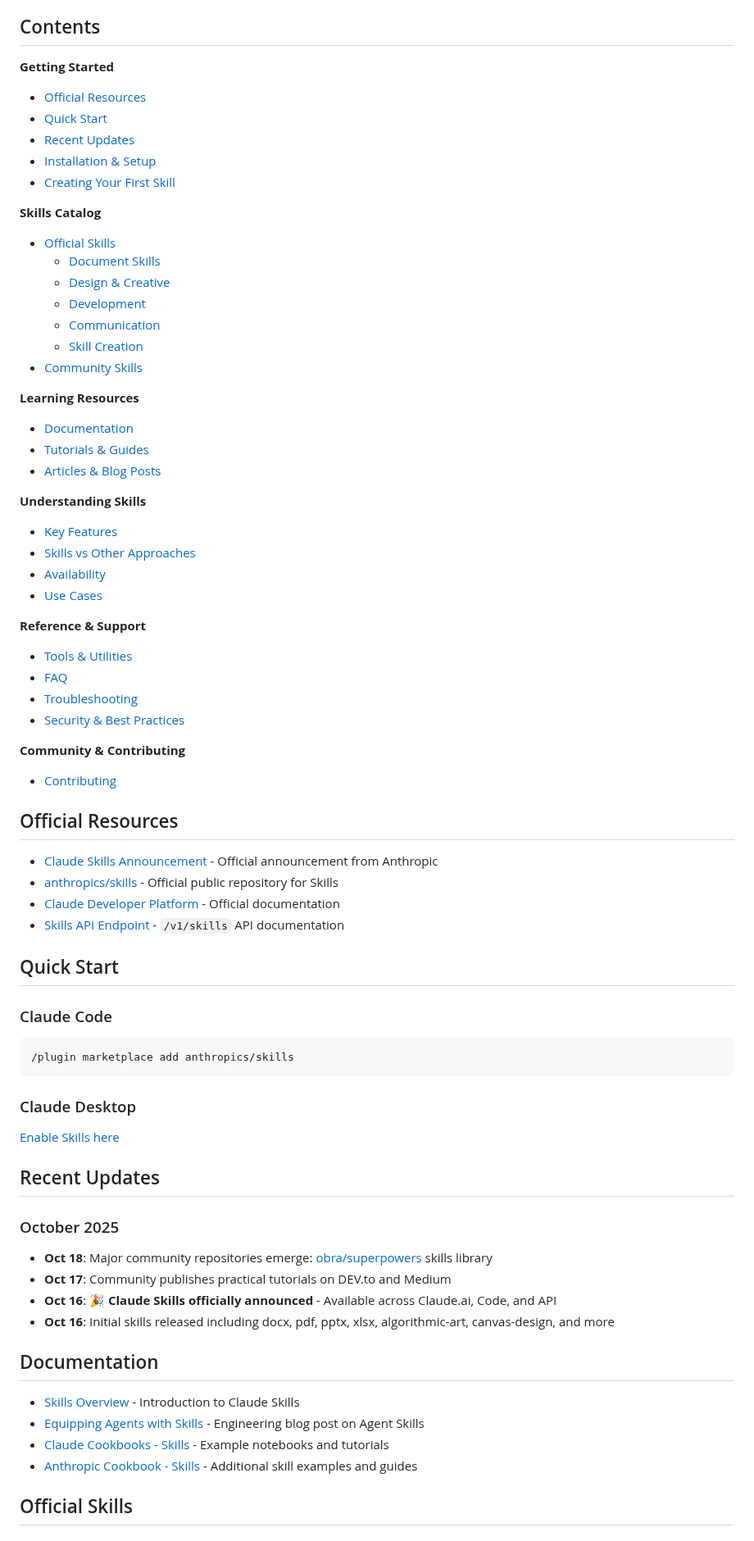
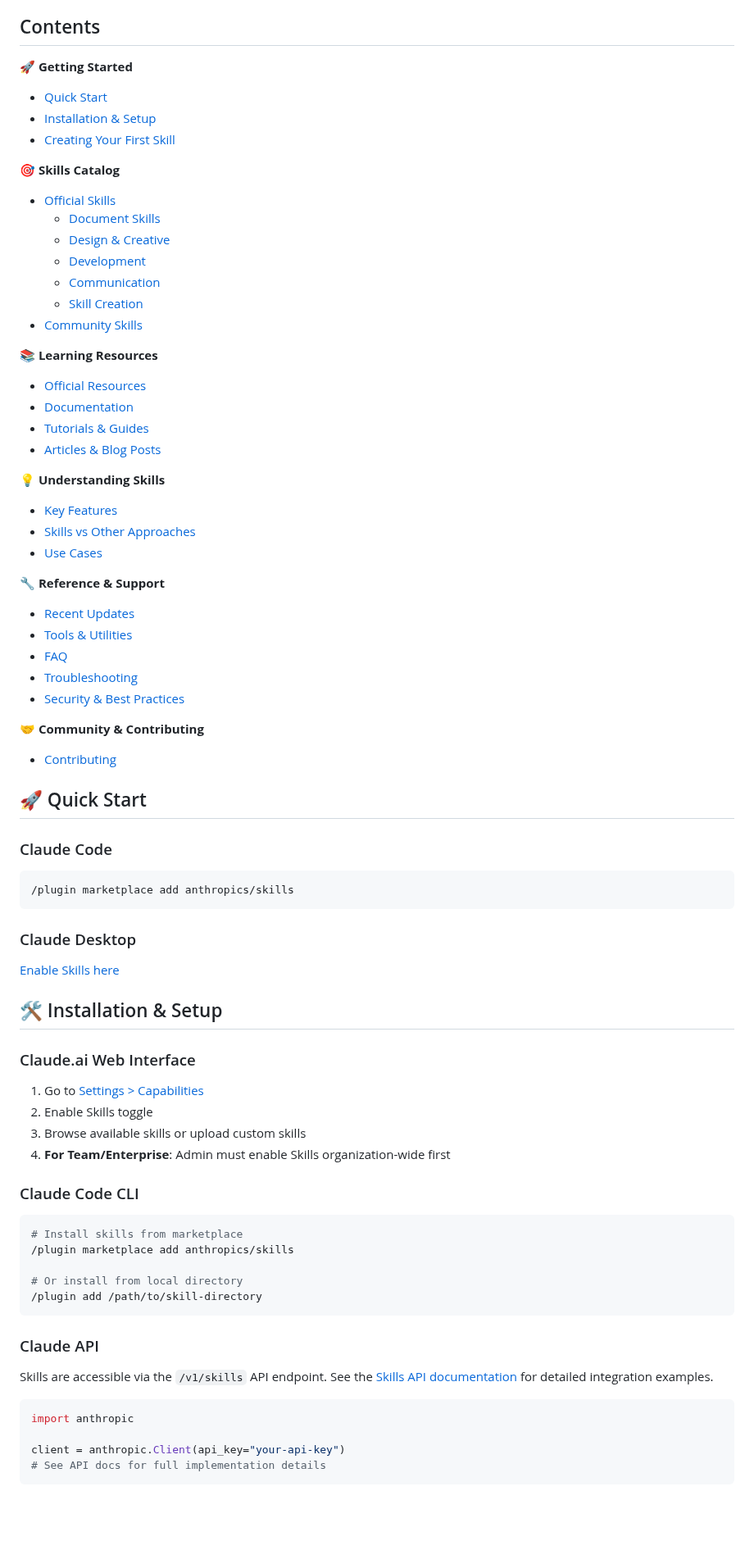
Before and after one commit to travisvn/awesome-claude-skills, a Markdown page: README.md, the part around one of its changes. Shown at 82% size. GitHub-like rendering; blank space fills up the shorter version.

Commit message:
Revise README.md for improved structure and clarity. Enhanced section headings with emojis for better navigation, reorganized content for a more logical flow, and updated installation instructions.

````diff
--- a/README.md
+++ b/README.md
@@ -17,15 +17,15 @@ Claude Skills are specialized folders containing instructions, scripts, and reso
 
 ## Contents
 
-**Getting Started**
-- [Official Resources](#official-resources)
-- [Quick Start](#quick-start)
-- [Recent Updates](#recent-updates)
-- [Installation & Setup](#installation--setup)
-- [Creating Your First Skill](#creating-your-first-skill)
+**🚀 Getting Started**
 
-**Skills Catalog**
-- [Official Skills](#official-skills)
+- [Quick Start](#-quick-start)
+- [Installation & Setup](#hammer_and_wrench-installation--setup)
+- [Creating Your First Skill](#pencil2-creating-your-first-skill)
+
+**🎯 Skills Catalog**
+
+- [Official Skills](#-official-skills)
   - [Document Skills](#document-skills)
   - [Design & Creative](#design--creative)
   - [Development](#development)
@@ -35,32 +35,30 @@ Claude Skills are specialized folders containing instructions, scripts, and reso
 
-**Learning Resources**
-- [Documentation](#documentation)
-- [Tutorials & Guides](#tutorials--guides)
-- [Articles & Blog Posts](#articles--blog-posts)
+**📚 Learning Resources**
 
-**Understanding Skills**
-- [Key Features](#key-features)
-- [Skills vs Other Approaches](#skills-vs-other-approaches)
-- [Availability](#availability)
-- [Use Cases](#use-cases)
+- [Official Resources](#-official-resources)
+- [Documentation](#-documentation)
+- [Tutorials & Guides](#-tutorials--guides)
+- [Articles & Blog Posts](#-articles--blog-posts)
 
-**Reference & Support**
-- [Tools & Utilities](#tools--utilities)
-- [FAQ](#faq)
-- [Troubleshooting](#troubleshooting)
-- [Security & Best Practices](#security--best-practices)
+**💡 Understanding Skills**
 
-**Community & Contributing**
-- [Contributing](#contributing)
+- [Key Features](#-key-features)
+- [Skills vs Other Approaches](#-skills-vs-other-approaches)
+- [Use Cases](#-use-cases)
 
-## Official Resources
+**🔧 Reference & Support**
 
-- [Claude Skills Announcement](https://www.anthropic.com/news/skills) - Official announcement from Anthropic
-- [anthropics/skills](https://github.com/anthropics/skills) - Official public repository for Skills
-- [Claude Developer Platform](https://docs.claude.com/) - Official documentation
-- [Skills API Endpoint](https://docs.claude.com/en/api/skills) - `/v1/skills` API documentation
+- [Recent Updates](#-recent-updates)
+- [Tools & Utilities](#-tools--utilities)
+- [FAQ](#-faq)
+- [Troubleshooting](#hammer_and_wrench-troubleshooting)
+- [Security & Best Practices](#-security--best-practices)
 
-## Quick Start
+**🤝 Community & Contributing**
+
+- [Contributing](#-contributing)
+
+## 🚀 Quick Start
 
 ### Claude Code
 
@@ -72,20 +70,33 @@ Claude Skills are specialized folders containing instructions, scripts, and reso
 
 [Enable Skills here](https://claude.ai/settings/capabilities)
 
-## Recent Updates
+## :hammer_and_wrench: Installation & Setup
 
-### October 2025
+### Claude.ai Web Interface
 
-- **Oct 18**: Major community repositories emerge: [obra/superpowers](https://github.com/obra/superpowers) skills library
-- **Oct 17**: Community publishes practical tutorials on DEV.to and Medium
-- **Oct 16**: 🎉 **Claude Skills officially announced** - Available across Claude.ai, Code, and API
-- **Oct 16**: Initial skills released including docx, pdf, pptx, xlsx, algorithmic-art, canvas-design, and more
+1. Go to [Settings > Capabilities](https://claude.ai/settings/capabilities)
+2. Enable Skills toggle
+3. Browse available skills or upload custom skills
+4. **For Team/Enterprise**: Admin must enable Skills organization-wide first
 
-## Documentation
+### Claude Code CLI
 
-- [Skills Overview](https://www.anthropic.com/news/skills) - Introduction to Claude Skills
-- [Equipping Agents with Skills](https://www.anthropic.com/engineering/equipping-agents-for-the-real-world-with-agent-skills) - Engineering blog post on Agent Skills
-- [Claude Cookbooks - Skills](https://github.com/anthropics/claude-cookbooks/tree/main/skills) - Example notebooks and tutorials
-- [Anthropic Cookbook - Skills](https://github.com/anthropics/anthropic-cookbook/tree/main/skills) - Additional skill examples and guides
+```bash
+# Install skills from marketplace
+/plugin marketplace add anthropics/skills
 
-## Official Skills
+# Or install from local directory
+/plugin add /path/to/skill-directory
+```
+
+### Claude API
+
+Skills are accessible via the `/v1/skills` API endpoint. See the [Skills API documentation](https://docs.claude.com/en/api/skills) for detailed integration examples.
+
+```python
+import anthropic
+
+client = anthropic.Client(api_key="your-api-key")
+# See API docs for full implementation details
+```
+
````
Also changed, not shown: other parts of README.md (+63 -76 lines).
